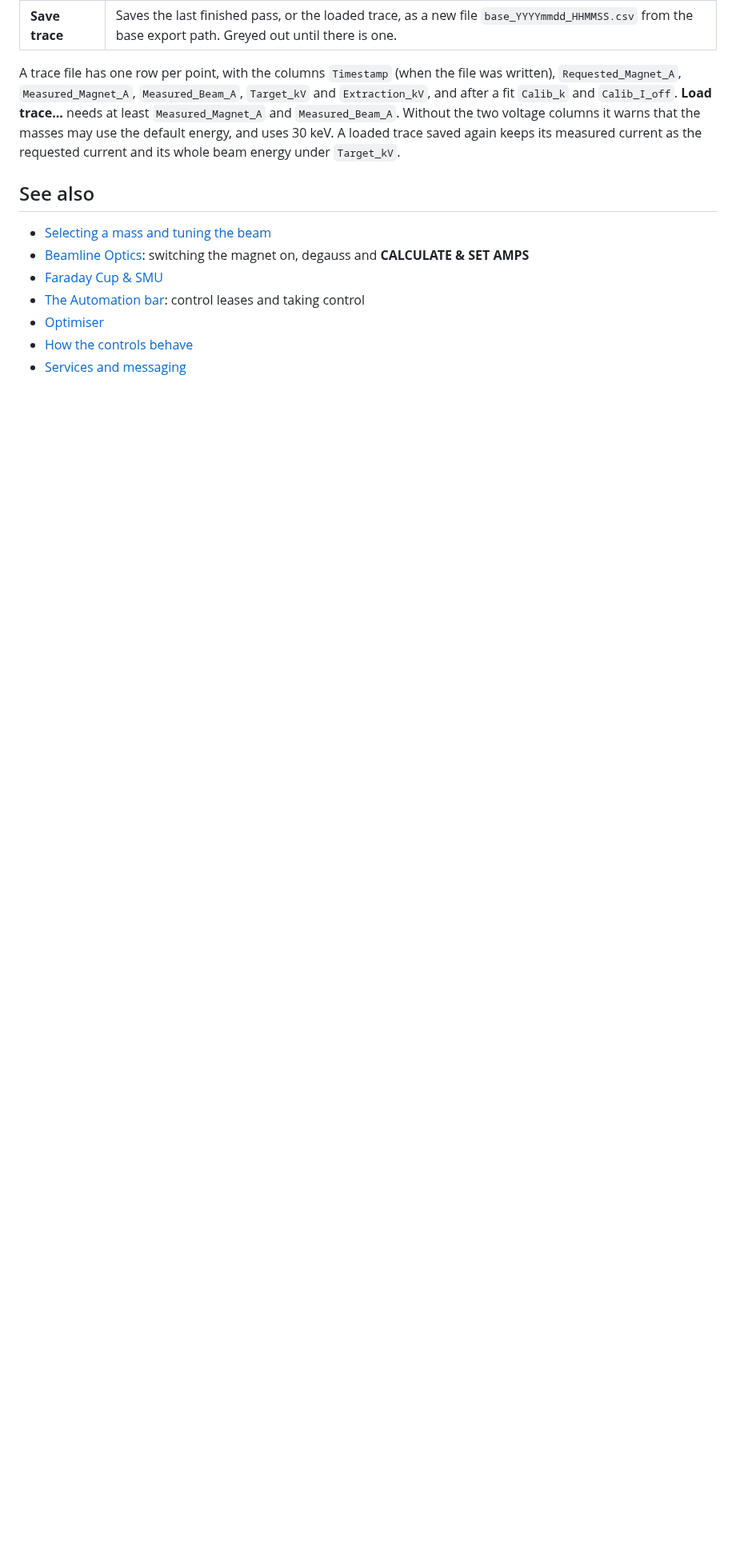
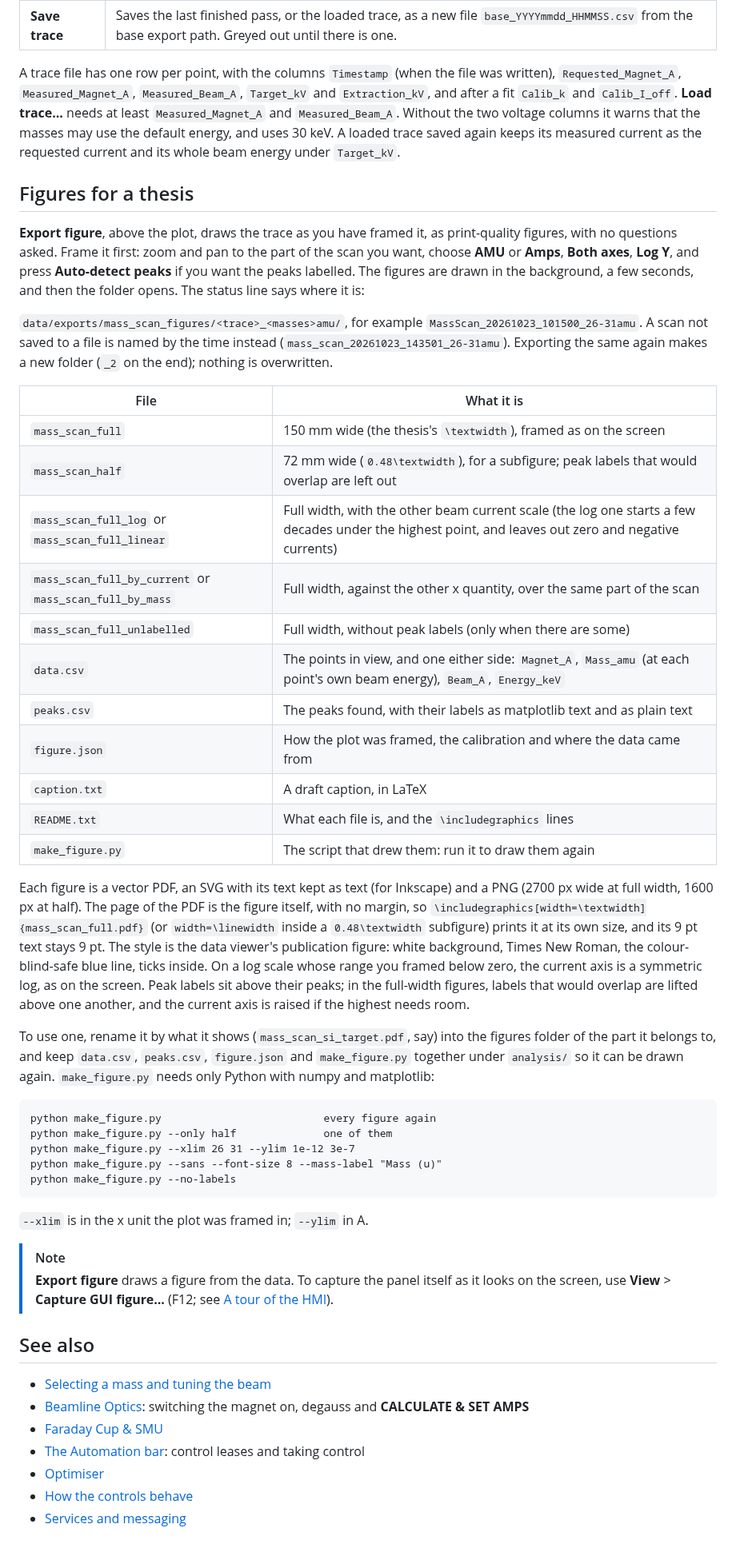
Before and after one commit to joshbird98/IPIDS_Software, a Markdown page: docs/panels/mass-scan.md, the part around one of its changes. Shown at 80% size. Drawn GitHub-style; blank space fills up the shorter version.

````diff
--- a/docs/panels/mass-scan.md
+++ b/docs/panels/mass-scan.md
@@ -170,6 +171,43 @@ The isotope list is `isotope_db.json`, next to the panel's code, built with `pyt
 
 A trace file has one row per point, with the columns `Timestamp` (when the file was written), `Requested_Magnet_A`, `Measured_Magnet_A`, `Measured_Beam_A`, `Target_kV` and `Extraction_kV`, and after a fit `Calib_k` and `Calib_I_off`. **Load trace...** needs at least `Measured_Magnet_A` and `Measured_Beam_A`. Without the two voltage columns it warns that the masses may use the default energy, and uses 30 keV. A loaded trace saved again keeps its measured current as the requested current and its whole beam energy under `Target_kV`.
 
+## Figures for a thesis
+
+**Export figure**, above the plot, draws the trace as you have framed it, as print-quality figures, with no questions asked. Frame it first: zoom and pan to the part of the scan you want, choose **AMU** or **Amps**, **Both axes**, **Log Y**, and press **Auto-detect peaks** if you want the peaks labelled. The figures are drawn in the background, a few seconds, and then the folder opens. The status line says where it is:
+
+`data/exports/mass_scan_figures/<trace>_<masses>amu/`, for example `MassScan_20261023_101500_26-31amu`. A scan not saved to a file is named by the time instead (`mass_scan_20261023_143501_26-31amu`). Exporting the same again makes a new folder (`_2` on the end); nothing is overwritten.
+
+| File | What it is |
+|---|---|
+| `mass_scan_full` | 150 mm wide (the thesis's `\textwidth`), framed as on the screen |
+| `mass_scan_half` | 72 mm wide (`0.48\textwidth`), for a subfigure; peak labels that would overlap are left out |
+| `mass_scan_full_log` or `mass_scan_full_linear` | Full width, with the other beam current scale (the log one starts a few decades under the highest point, and leaves out zero and negative currents) |
+| `mass_scan_full_by_current` or `mass_scan_full_by_mass` | Full width, against the other x quantity, over the same part of the scan |
+| `mass_scan_full_unlabelled` | Full width, without peak labels (only when there are some) |
+| `data.csv` | The points in view, and one either side: `Magnet_A`, `Mass_amu` (at each point's own beam energy), `Beam_A`, `Energy_keV` |
+| `peaks.csv` | The peaks found, with their labels as matplotlib text and as plain text |
+| `figure.json` | How the plot was framed, the calibration and where the data came from |
+| `caption.txt` | A draft caption, in LaTeX |
+| `README.txt` | What each file is, and the `\includegraphics` lines |
+| `make_figure.py` | The script that drew them: run it to draw them again |
+
+Each figure is a vector PDF, an SVG with its text kept as text (for Inkscape) and a PNG (2700 px wide at full width, 1600 px at half). The page of the PDF is the figure itself, with no margin, so `\includegraphics[width=\textwidth]{mass_scan_full.pdf}` (or `width=\linewidth` inside a `0.48\textwidth` subfigure) prints it at its own size, and its 9 pt text stays 9 pt. The style is the data viewer's publication figure: white background, Times New Roman, the colour-blind-safe blue line, ticks inside. On a log scale whose range you framed below zero, the current axis is a symmetric log, as on the screen. Peak labels sit above their peaks; in the full-width figures, labels that would overlap are lifted above one another, and the current axis is raised if the highest needs room.
+
+To use one, rename it by what it shows (`mass_scan_si_target.pdf`, say) into the figures folder of the part it belongs to, and keep `data.csv`, `peaks.csv`, `figure.json` and `make_figure.py` together under `analysis/` so it can be drawn again. `make_figure.py` needs only Python with numpy and matplotlib:
+
+```
+python make_figure.py                          every figure again
+python make_figure.py --only half              one of them
+python make_figure.py --xlim 26 31 --ylim 1e-12 3e-7
+python make_figure.py --sans --font-size 8 --mass-label "Mass (u)"
+python make_figure.py --no-labels
+```
+
+`--xlim` is in the x unit the plot was framed in; `--ylim` in A.
+
+> [!NOTE]
+> **Export figure** draws a figure from the data. To capture the panel itself as it looks on the screen, use **View** > **Capture GUI figure...** (F12; see [A tour of the HMI](../getting-started/screen-tour.md)).
+
 ## See also
 
 - [Selecting a mass and tuning the beam](../procedures/tuning-the-beam.md)
````
Also changed, not shown: other parts of docs/panels/mass-scan.md (+2 -1 lines), TODO_control_hardening.md (+8 -0 lines), docs/images/panel-mass-scan.png, 5 other files.
